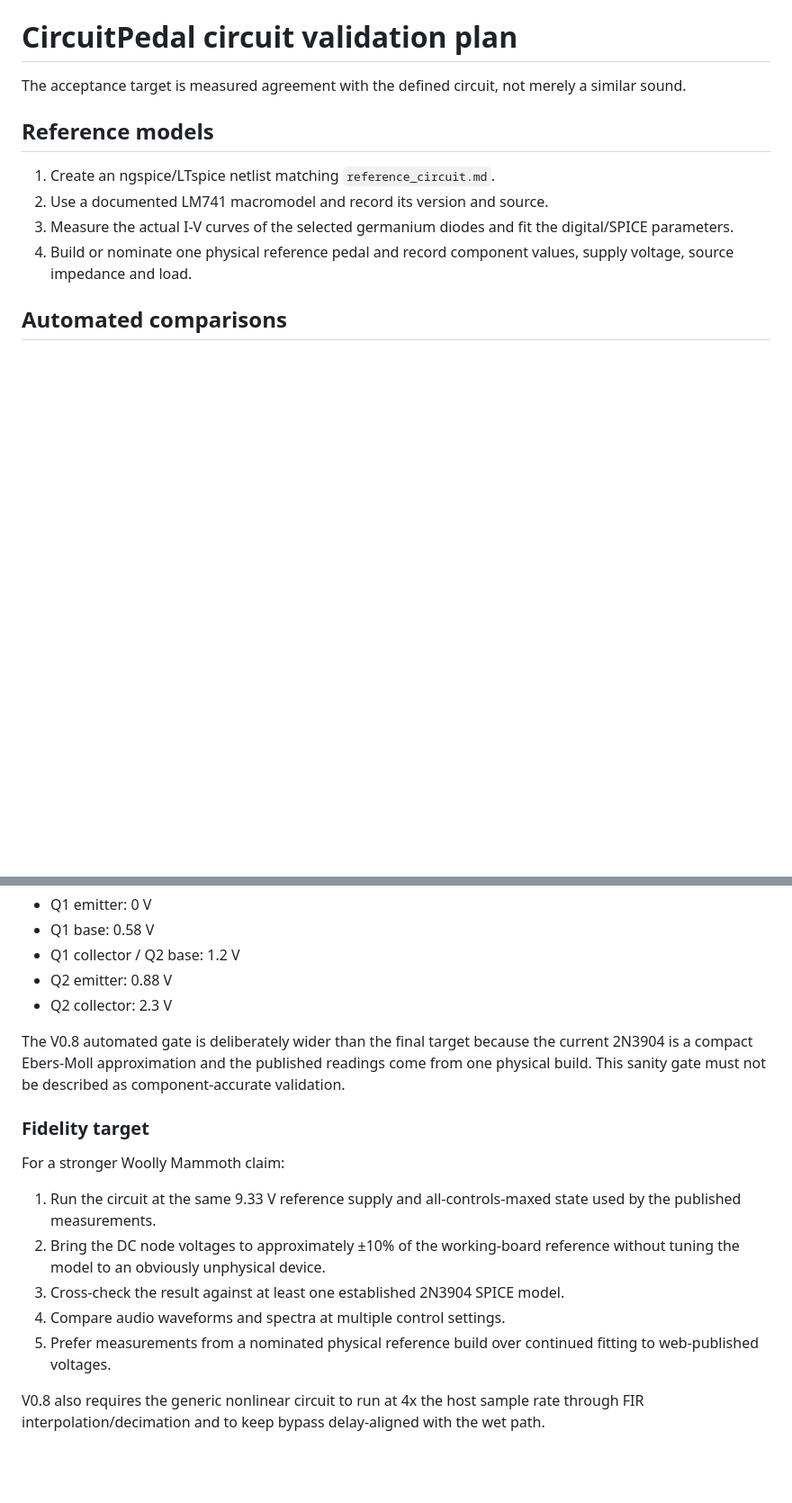
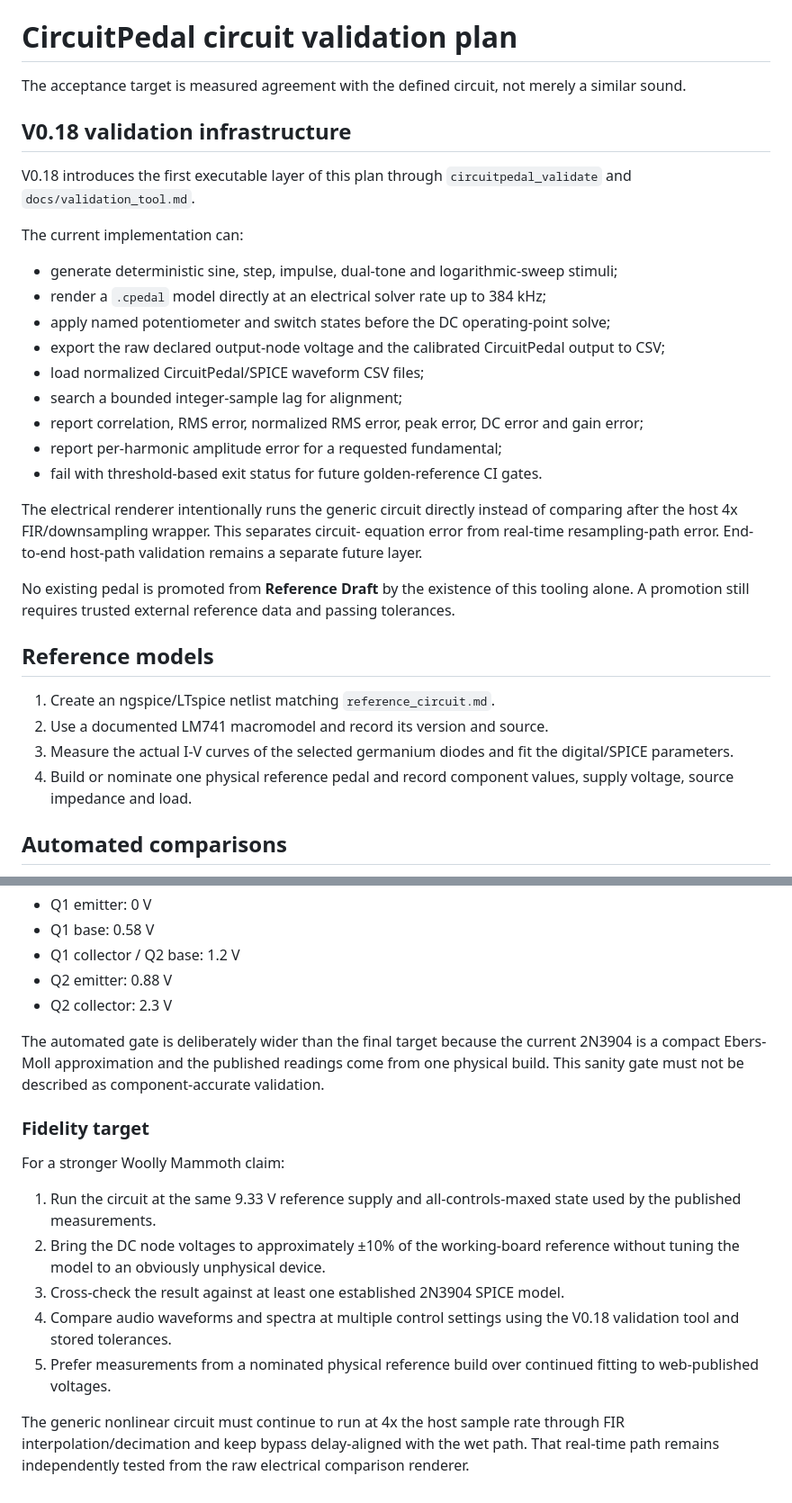
Before and after one commit to jhaago/CircuitPedal, a Markdown page: docs/validation_plan.md, 2 parts joined by grey strips. Shown at 90% size. Rendered like a GitHub page; blank space fills up the shorter version.

Commit message:
V0.18: record implemented validation infrastructure

```diff
--- a/docs/validation_plan.md
+++ b/docs/validation_plan.md
@@ -1,6 +1,32 @@
 # CircuitPedal circuit validation plan
 
 The acceptance target is measured agreement with the defined circuit, not merely a similar sound.
+
+## V0.18 validation infrastructure
+
+V0.18 introduces the first executable layer of this plan through
+`circuitpedal_validate` and `docs/validation_tool.md`.
+
+The current implementation can:
+
+- generate deterministic sine, step, impulse, dual-tone and logarithmic-sweep stimuli;
+- render a `.cpedal` model directly at an electrical solver rate up to 384 kHz;
+- apply named potentiometer and switch states before the DC operating-point solve;
+- export the raw declared output-node voltage and the calibrated CircuitPedal output to CSV;
+- load normalized CircuitPedal/SPICE waveform CSV files;
+- search a bounded integer-sample lag for alignment;
+- report correlation, RMS error, normalized RMS error, peak error, DC error and gain error;
+- report per-harmonic amplitude error for a requested fundamental;
+- fail with threshold-based exit status for future golden-reference CI gates.
+
+The electrical renderer intentionally runs the generic circuit directly instead
+of comparing after the host 4x FIR/downsampling wrapper. This separates circuit-
+equation error from real-time resampling-path error. End-to-end host-path
+validation remains a separate future layer.
+
+No existing pedal is promoted from **Reference Draft** by the existence of this
+tooling alone. A promotion still requires trusted external reference data and
+passing tolerances.
 
 ## Reference models
 
@@ -54,7 +86,7 @@ The published reference uses a 9.33 V supply with all controls maxed:
 - Q2 emitter: 0.88 V
 - Q2 collector: 2.3 V
 
-The V0.8 automated gate is deliberately wider than the final target because the
+The automated gate is deliberately wider than the final target because the
 current 2N3904 is a compact Ebers-Moll approximation and the published readings
 come from one physical build. This sanity gate must not be described as
 component-accurate validation.
@@ -68,10 +100,12 @@ For a stronger Woolly Mammoth claim:
 2. Bring the DC node voltages to approximately ±10% of the working-board
    reference without tuning the model to an obviously unphysical device.
 3. Cross-check the result against at least one established 2N3904 SPICE model.
-4. Compare audio waveforms and spectra at multiple control settings.
+4. Compare audio waveforms and spectra at multiple control settings using the
+   V0.18 validation tool and stored tolerances.
 5. Prefer measurements from a nominated physical reference build over continued
    fitting to web-published voltages.
 
-V0.8 also requires the generic nonlinear circuit to run at 4x the host sample
-rate through FIR interpolation/decimation and to keep bypass delay-aligned with
-the wet path.
+The generic nonlinear circuit must continue to run at 4x the host sample rate
+through FIR interpolation/decimation and keep bypass delay-aligned with the wet
+path. That real-time path remains independently tested from the raw electrical
+comparison renderer.
```
Also changed, not shown: other parts of docs/validation_plan.md (+8 -2 lines).
